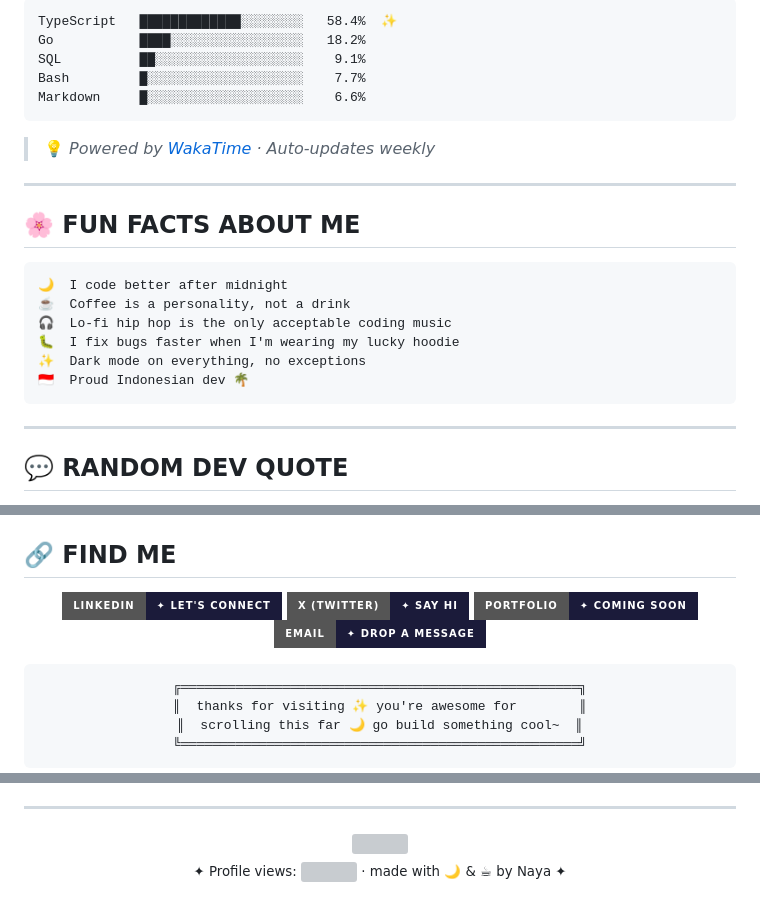
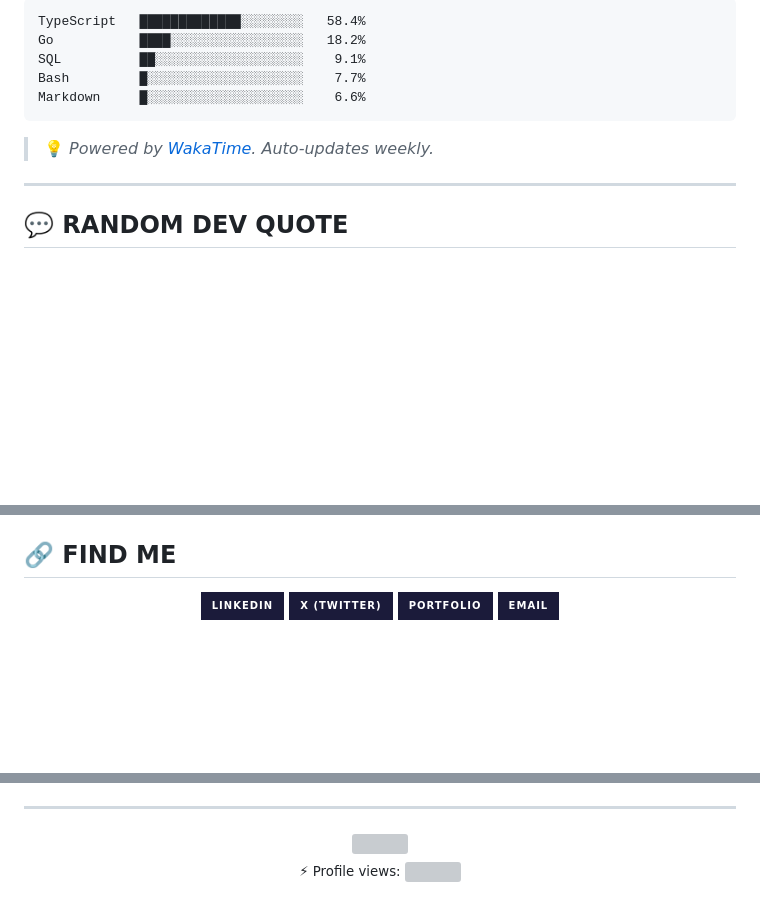
Before and after one commit to alsyakd/alsyakd, a Markdown page: README.md, 3 parts joined by grey strips. Drawn GitHub-style; badges without logos; blank space fills up the shorter version; grey boxes are pictures that could not be loaded.

````diff
--- a/README.md
+++ b/README.md
@@ -159,7 +131,7 @@ cups_today: "☕☕☕"
 <!--START_SECTION:waka-->
 
 ```text
-TypeScript   █████████████░░░░░░░░   58.4%  ✨
+TypeScript   █████████████░░░░░░░░   58.4%
 Go           ████░░░░░░░░░░░░░░░░░   18.2%
 SQL          ██░░░░░░░░░░░░░░░░░░░    9.1%
 Bash         █░░░░░░░░░░░░░░░░░░░░    7.7%
@@ -168,20 +140,7 @@ Markdown     █░░░░░░░░░░░░░░░░░░░░
 
 <!--END_SECTION:waka-->
 
-> 💡 _Powered by [WakaTime](https://wakatime.com) · Auto-updates weekly_
-
----
-
-## 🌸 FUN FACTS ABOUT ME
-
-```
-🌙  I code better after midnight
-☕  Coffee is a personality, not a drink
-🎧  Lo-fi hip hop is the only acceptable coding music
-🐛  I fix bugs faster when I'm wearing my lucky hoodie
-✨  Dark mode on everything, no exceptions
-🇮🇩  Proud Indonesian dev 🌴
-```
+> 💡 _Powered by [WakaTime](https://wakatime.com). Auto-updates weekly._
 
 ---
 
@@ -213,21 +158,10 @@ Markdown     █░░░░░░░░░░░░░░░░░░░░
 
 <div align="center">
 
-[![LinkedIn](https://img.shields.io/badge/LinkedIn-%E2%9C%A6_let's_connect-1B1B3A?style=for-the-badge&logo=linkedin&logoColor=FFC300)](https://linkedin.com/in/alsya-kanaya-dzikra-akd07)
-[![Twitter/X](<https://img.shields.io/badge/X_(Twitter)-%E2%9C%A6_say_hi-1B1B3A?style=for-the-badge&logo=x&logoColor=FFC300>)](https://x.com/akd1027)
-[![Portfolio](https://img.shields.io/badge/Portfolio-%E2%9C%A6_coming_soon-1B1B3A?style=for-the-badge&logo=firefox&logoColor=FFC300)](https://comingsoon.dev)
-[![Email](https://img.shields.io/badge/Email-%E2%9C%A6_drop_a_message-1B1B3A?style=for-the-badge&logo=gmail&logoColor=FFC300)](mailto:alsyakanayadzikra@gmail.com)
-
-</div>
-
-<div align="center">
-
-```
-╔═══════════════════════════════════════════════════╗
-║  thanks for visiting ✨ you're awesome for        ║
-║  scrolling this far 🌙 go build something cool~  ║
-╚═══════════════════════════════════════════════════╝
-```
+[![LinkedIn](https://img.shields.io/badge/LinkedIn-1B1B3A?style=for-the-badge&logo=linkedin&logoColor=FFC300)](https://linkedin.com/in/alsya-kanaya-dzikra-akd07)
+[![Twitter/X](<https://img.shields.io/badge/X_(Twitter)-1B1B3A?style=for-the-badge&logo=x&logoColor=FFC300>)](https://x.com/akd1027)
+[![Portfolio](https://img.shields.io/badge/Portfolio-1B1B3A?style=for-the-badge&logo=firefox&logoColor=FFC300)](https://comingsoon.dev)
+[![Email](https://img.shields.io/badge/Email-1B1B3A?style=for-the-badge&logo=gmail&logoColor=FFC300)](mailto:alsyakanayadzikra@gmail.com)
 
 </div>
 
@@ -238,5 +173,5 @@ Markdown     █░░░░░░░░░░░░░░░░░░░░
 <img width="100%" src="https://capsule-render.vercel.app/api?type=waving&color=1B1B3A&height=120&section=footer&fontColor=FFC300" />
 
-<sub>✦ Profile views: <img src="https://komarev.com/ghpvc/?username=alsyakd&color=FFC300&style=flat-square&label=views" /> · made with 🌙 & ☕ by Naya ✦</sub>
+<sub>⚡ Profile views: <img src="https://komarev.com/ghpvc/?username=YOUR_USERNAME&color=FFC300&style=flat-square&label=views" /></sub>
 
 </div>
````
Also changed, not shown: other parts of README.md (+31 -72 lines).
